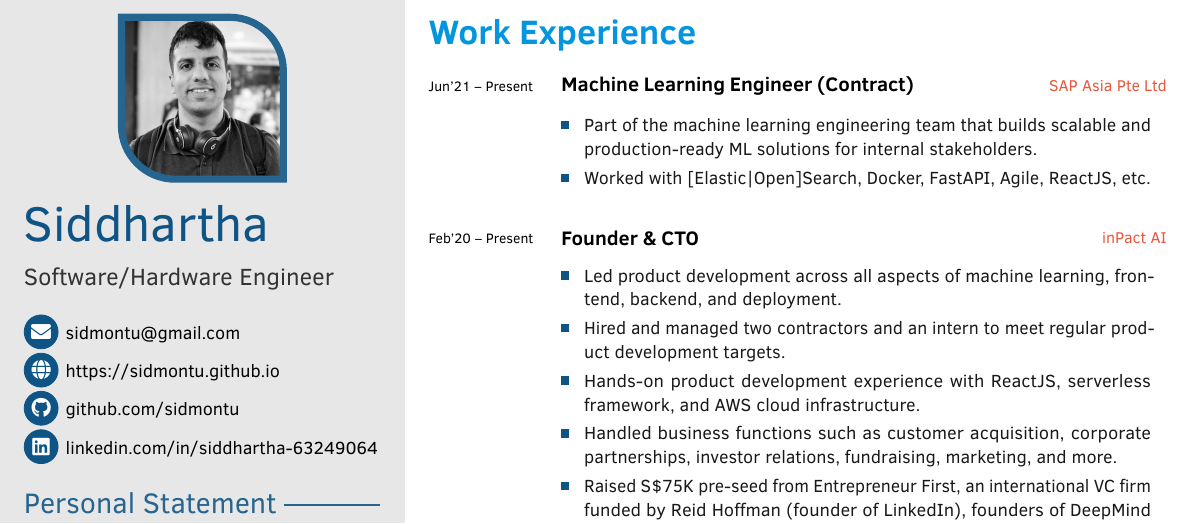
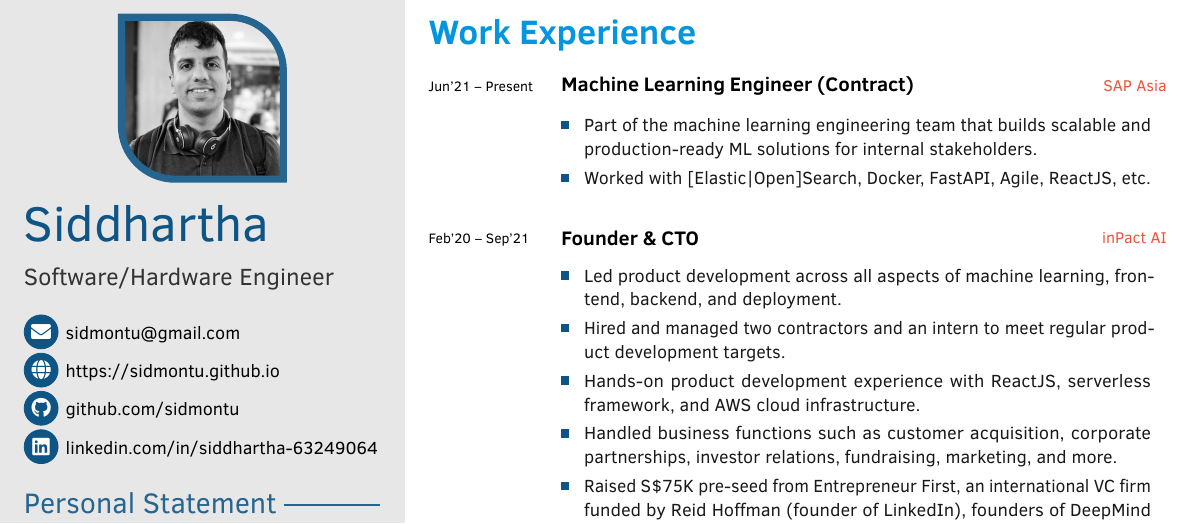
Before and after one commit to sidmontu/sidmontu.github.io, a LaTeX CV (one_page_cv/cv.tex): part of the page, cut so that both start at the same text. Compiled offline with pdfLaTeX.

Commit message:
updates to cv

```diff
--- a/one_page_cv/cv.tex
+++ b/one_page_cv/cv.tex
@@ -224,7 +224,7 @@
 \cvsection{Work Experience}
 \vspace{-0.2in}
 \begin{cvtable}[3]
-    \cvitem{Jun'21 -- Present}{Machine Learning Engineer (Contract)}{SAP Asia Pte Ltd}{
+    \cvitem{Jun'21 -- Present}{Machine Learning Engineer (Contract)}{SAP Asia}{
         \renewcommand{\arraystretch}{1.2}% Tighter
         \begin{tabular}{L{4mm}L{100mm}}
             &\\[-0.1in]
@@ -233,7 +233,7 @@
         \end{tabular}
     }
 
-    \cvitem{Feb'20 -- Present}{Founder \& CTO}{inPact AI}{
+    \cvitem{Feb'20 -- Sep'21}{Founder \& CTO}{inPact AI}{
         \renewcommand{\arraystretch}{1.2}% Tighter
         \begin{tabular}{L{4mm}L{100mm}}
             &\\[-0.1in]
```
Also changed, not shown: one_page_cv/cv.pdf, 1 other file.
